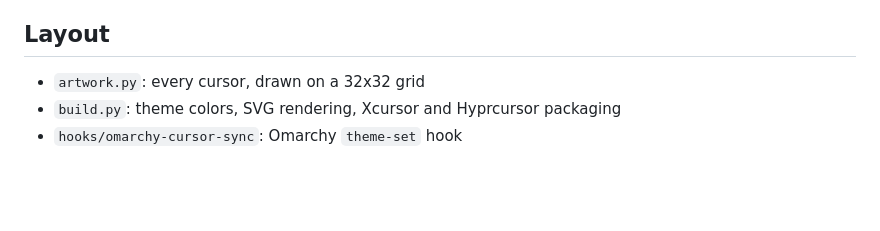
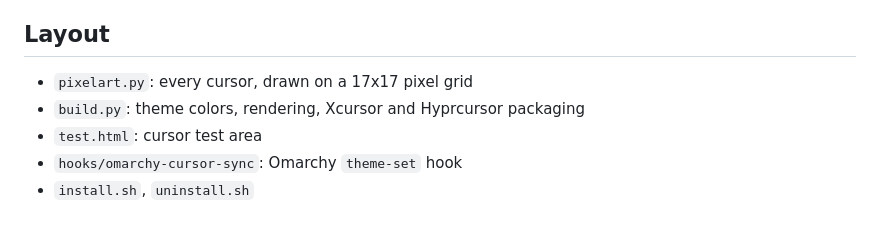
Before and after one commit to FarzadHayat/omarchy-cursor, a Markdown page: README.md, the part around one of its changes. Drawn GitHub-style; blank space fills up the shorter version.

```diff
--- a/README.md
+++ b/README.md
@@ -38,6 +56,8 @@ The theme hook always rebuilds in the default style from the active theme, so th
 
 ## Layout
 
-- `artwork.py`: every cursor, drawn on a 32x32 grid
-- `build.py`: theme colors, SVG rendering, Xcursor and Hyprcursor packaging
+- `pixelart.py`: every cursor, drawn on a 17x17 pixel grid
+- `build.py`: theme colors, rendering, Xcursor and Hyprcursor packaging
+- `test.html`: cursor test area
 - `hooks/omarchy-cursor-sync`: Omarchy `theme-set` hook
+- `install.sh`, `uninstall.sh`
```
Also changed, not shown: other parts of README.md (+30 -12 lines), preview/progress.gif, preview/sheet.png, preview/wait.gif, 7 other files.
